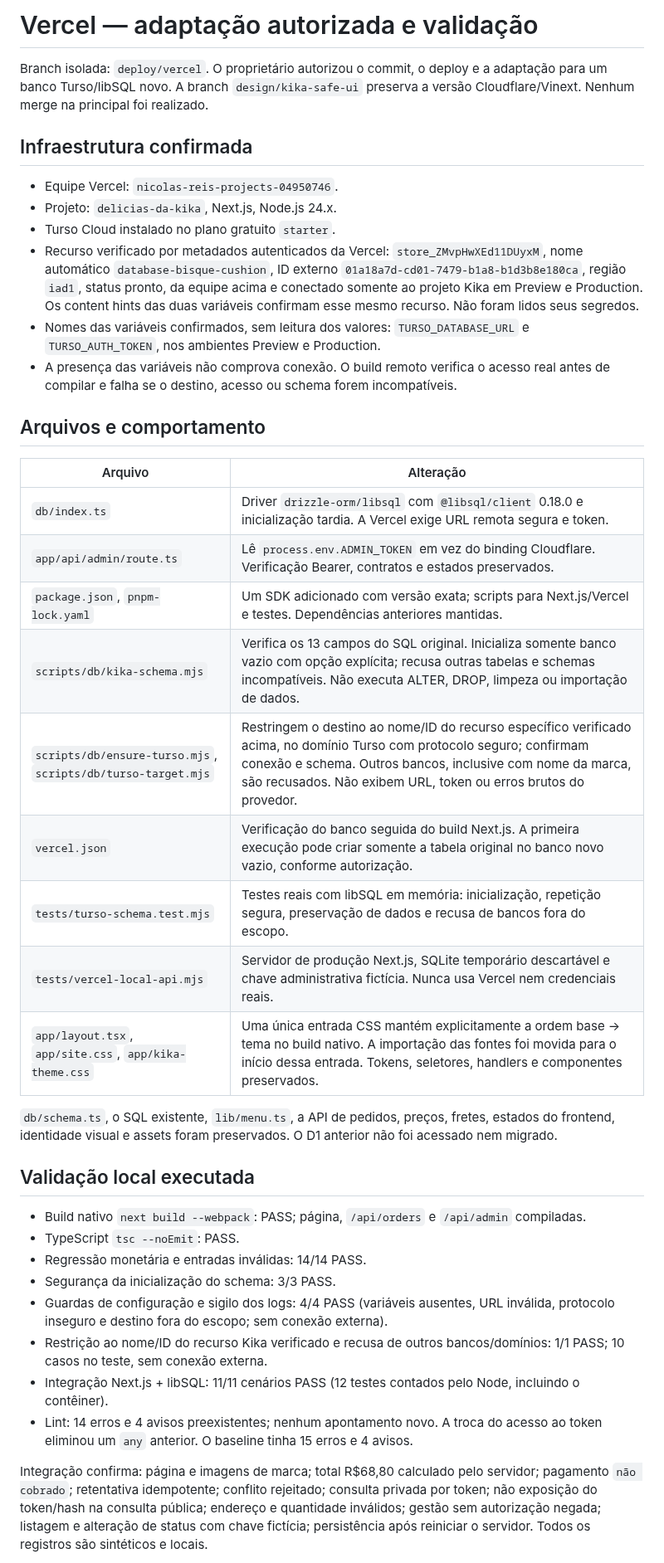
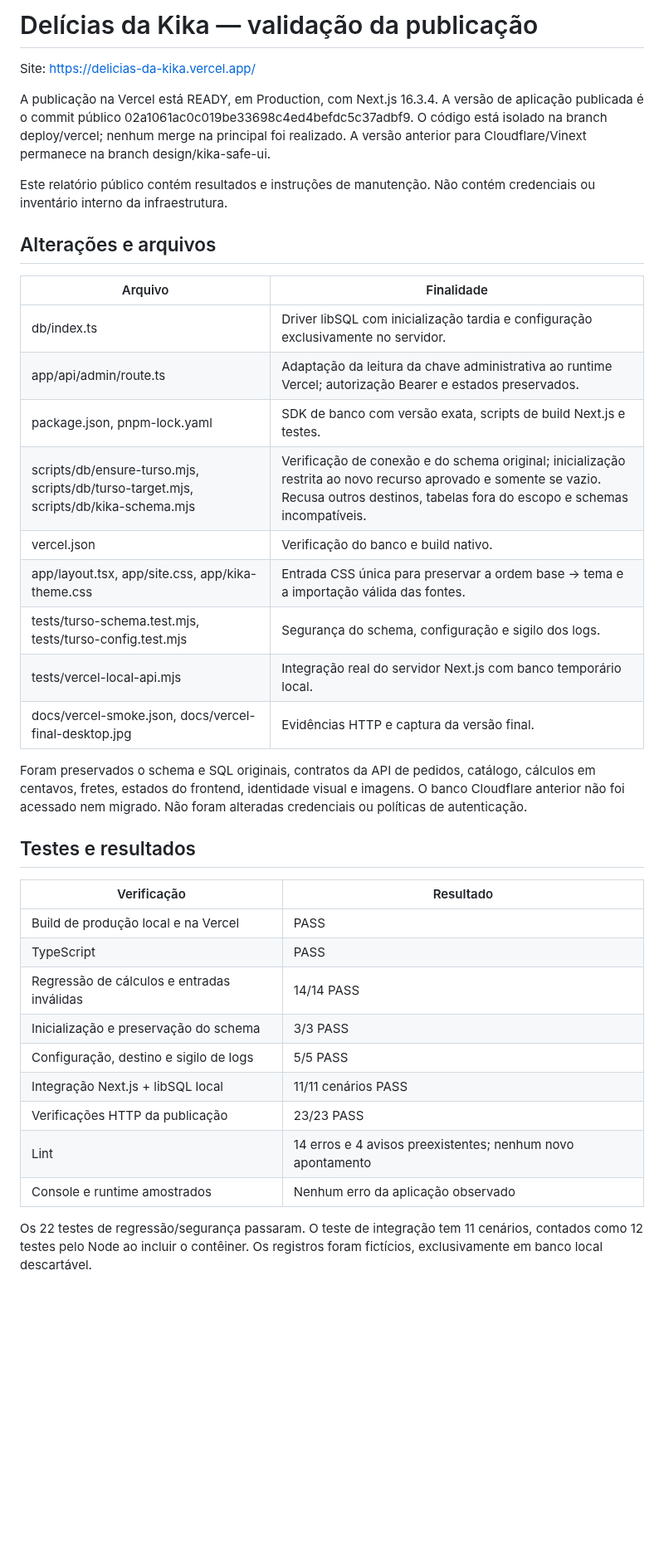
Before and after one commit to niccolasreis-lab/delicidasdakika, a Markdown page: docs/VERCEL-VALIDATION.md, the part around one of its changes. Shown at 83% size. Rendered like a GitHub page; blank space fills up the shorter version.

Commit message:
docs: record public release verification and screenshot

```diff
--- a/docs/VERCEL-VALIDATION.md
+++ b/docs/VERCEL-VALIDATION.md
@@ -1,42 +1,40 @@
-# Vercel — adaptação autorizada e validação
+# Delícias da Kika — validação da publicação
 
-Branch isolada: `deploy/vercel`. O proprietário autorizou o commit, o deploy e a adaptação para um banco Turso/libSQL novo. A branch `design/kika-safe-ui` preserva a versão Cloudflare/Vinext. Nenhum merge na principal foi realizado.
+Site: https://delicias-da-kika.vercel.app/
 
-## Infraestrutura confirmada
+A publicação na Vercel está READY, em Production, com Next.js 16.3.4. A versão de aplicação publicada é o commit público 02a1061ac0c019be33698c4ed4befdc5c37adbf9. O código está isolado na branch deploy/vercel; nenhum merge na principal foi realizado. A versão anterior para Cloudflare/Vinext permanece na branch design/kika-safe-ui.
 
-- Equipe Vercel: `nicolas-reis-projects-04950746`.
-- Projeto: `delicias-da-kika`, Next.js, Node.js 24.x.
-- Turso Cloud instalado no plano gratuito `starter`.
-- Recurso verificado por metadados autenticados da Vercel: `store_ZMvpHwXEd11DUyxM`, nome automático `database-bisque-cushion`, ID externo `01a18a7d-cd01-7479-b1a8-b1d3b8e180ca`, região `iad1`, status pronto, da equipe acima e conectado somente ao projeto Kika em Preview e Production. Os content hints das duas variáveis confirmam esse mesmo recurso. Não foram lidos seus segredos.
-- Nomes das variáveis confirmados, sem leitura dos valores: `TURSO_DATABASE_URL` e `TURSO_AUTH_TOKEN`, nos ambientes Preview e Production.
-- A presença das variáveis não comprova conexão. O build remoto verifica o acesso real antes de compilar e falha se o destino, acesso ou schema forem incompatíveis.
+Este relatório público contém resultados e instruções de manutenção. Não contém credenciais ou inventário interno da infraestrutura.
 
-## Arquivos e comportamento
+## Alterações e arquivos
 
-| Arquivo | Alteração |
+| Arquivo | Finalidade |
 |---|---|
-| `db/index.ts` | Driver `drizzle-orm/libsql` com `@libsql/client` 0.18.0 e inicialização tardia. A Vercel exige URL remota segura e token. |
-| `app/api/admin/route.ts` | Lê `process.env.ADMIN_TOKEN` em vez do binding Cloudflare. Verificação Bearer, contratos e estados preservados. |
-| `package.json`, `pnpm-lock.yaml` | Um SDK adicionado com versão exata; scripts para Next.js/Vercel e testes. Dependências anteriores mantidas. |
-| `scripts/db/kika-schema.mjs` | Verifica os 13 campos do SQL original. Inicializa somente banco vazio com opção explícita; recusa outras tabelas e schemas incompatíveis. Não executa ALTER, DROP, limpeza ou importação de dados. |
-| `scripts/db/ensure-turso.mjs`, `scripts/db/turso-target.mjs` | Restringem o destino ao nome/ID do recurso específico verificado acima, no domínio Turso com protocolo seguro; confirmam conexão e schema. Outros bancos, inclusive com nome da marca, são recusados. Não exibem URL, token ou erros brutos do provedor. |
-| `vercel.json` | Verificação do banco seguida do build Next.js. A primeira execução pode criar somente a tabela original no banco novo vazio, conforme autorização. |
-| `tests/turso-schema.test.mjs` | Testes reais com libSQL em memória: inicialização, repetição segura, preservação de dados e recusa de bancos fora do escopo. |
-| `tests/vercel-local-api.mjs` | Servidor de produção Next.js, SQLite temporário descartável e chave administrativa fictícia. Nunca usa Vercel nem credenciais reais. |
-| `app/layout.tsx`, `app/site.css`, `app/kika-theme.css` | Uma única entrada CSS mantém explicitamente a ordem base → tema no build nativo. A importação das fontes foi movida para o início dessa entrada. Tokens, seletores, handlers e componentes preservados. |
+| db/index.ts | Driver libSQL com inicialização tardia e configuração exclusivamente no servidor. |
+| app/api/admin/route.ts | Adaptação da leitura da chave administrativa ao runtime Vercel; autorização Bearer e estados preservados. |
+| package.json, pnpm-lock.yaml | SDK de banco com versão exata, scripts de build Next.js e testes. |
+| scripts/db/ensure-turso.mjs, scripts/db/turso-target.mjs, scripts/db/kika-schema.mjs | Verificação de conexão e do schema original; inicialização restrita ao novo recurso aprovado e somente se vazio. Recusa outros destinos, tabelas fora do escopo e schemas incompatíveis. |
+| vercel.json | Verificação do banco e build nativo. |
+| app/layout.tsx, app/site.css, app/kika-theme.css | Entrada CSS única para preservar a ordem base → tema e a importação válida das fontes. |
+| tests/turso-schema.test.mjs, tests/turso-config.test.mjs | Segurança do schema, configuração e sigilo dos logs. |
+| tests/vercel-local-api.mjs | Integração real do servidor Next.js com banco temporário local. |
+| docs/vercel-smoke.json, docs/vercel-final-desktop.jpg | Evidências HTTP e captura da versão final. |
 
-`db/schema.ts`, o SQL existente, `lib/menu.ts`, a API de pedidos, preços, fretes, estados do frontend, identidade visual e assets foram preservados. O D1 anterior não foi acessado nem migrado.
+Foram preservados o schema e SQL originais, contratos da API de pedidos, catálogo, cálculos em centavos, fretes, estados do frontend, identidade visual e imagens. O banco Cloudflare anterior não foi acessado nem migrado. Não foram alteradas credenciais ou políticas de autenticação.
 
-## Validação local executada
+## Testes e resultados
 
-- Build nativo `next build --webpack`: PASS; página, `/api/orders` e `/api/admin` compiladas.
-- TypeScript `tsc --noEmit`: PASS.
-- Regressão monetária e entradas inválidas: 14/14 PASS.
-- Segurança da inicialização do schema: 3/3 PASS.
-- Guardas de configuração e sigilo dos logs: 4/4 PASS (variáveis ausentes, URL inválida, protocolo inseguro e destino fora do escopo; sem conexão externa).
-- Restrição ao nome/ID do recurso Kika verificado e recusa de outros bancos/domínios: 1/1 PASS; 10 casos no teste, sem conexão externa.
-- Integração Next.js + libSQL: 11/11 cenários PASS (12 testes contados pelo Node, incluindo o contêiner).
-- Lint: 14 erros e 4 avisos preexistentes; nenhum apontamento novo. A troca do acesso ao token eliminou um `any` anterior. O baseline tinha 15 erros e 4 avisos.
+| Verificação | Resultado |
+|---|---|
+| Build de produção local e na Vercel | PASS |
+| TypeScript | PASS |
+| Regressão de cálculos e entradas inválidas | 14/14 PASS |
+| Inicialização e preservação do schema | 3/3 PASS |
+| Configuração, destino e sigilo de logs | 5/5 PASS |
+| Integração Next.js + libSQL local | 11/11 cenários PASS |
+| Verificações HTTP da publicação | 23/23 PASS |
+| Lint | 14 erros e 4 avisos preexistentes; nenhum novo apontamento |
+| Console e runtime amostrados | Nenhum erro da aplicação observado |
 
-Integração confirma: página e imagens de marca; total R$68,80 calculado pelo servidor; pagamento `não cobrado`; retentativa idempotente; conflito rejeitado; consulta privada por token; não exposição do token/hash na consulta pública; endereço e quantidade inválidos; gestão sem autorização negada; listagem e alteração de status com chave fictícia; persistência após reiniciar o servidor. Todos os registros são sintéticos e locais.
+Os 22 testes de regressão/segurança passaram. O teste de integração tem 11 cenários, contados como 12 testes pelo Node ao incluir o contêiner. Os registros foram fictícios, exclusivamente em banco local descartável.
 
```
Also changed, not shown: other parts of docs/VERCEL-VALIDATION.md (+46 -25 lines), docs/vercel-final-desktop.jpg (added), 1 other file.
